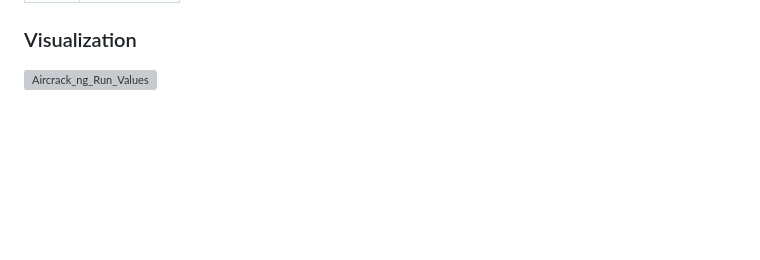
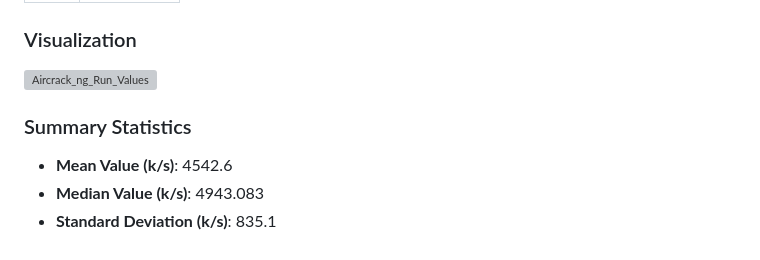
Before and after one commit to Builder106/LinuxBenchHub, a Markdown page: benchmarks/ubuntu/ubuntu.md, the part around the change printed below. Drawn GitHub-style; blank space fills up the shorter version; grey boxes are pictures that could not be loaded.

```diff
--- a/benchmarks/ubuntu/ubuntu.md
+++ b/benchmarks/ubuntu/ubuntu.md
@@ -171,3 +186,8 @@ This document provides detailed benchmarking results for Ubuntu 24.04 running in
 
 ### Visualization
 ![Aircrack_ng_Run_Values](https://github.com/user-attachments/assets/96df754c-c4e1-46c4-b2b3-542e5a6e6563)
+
+### Summary Statistics
+- **Mean Value (k/s)**: 4542.6
+- **Median Value (k/s)**: 4943.083
+- **Standard Deviation (k/s)**: 835.1
```
Also changed, not shown: other parts of benchmarks/ubuntu/ubuntu.md (+15 -0 lines).
